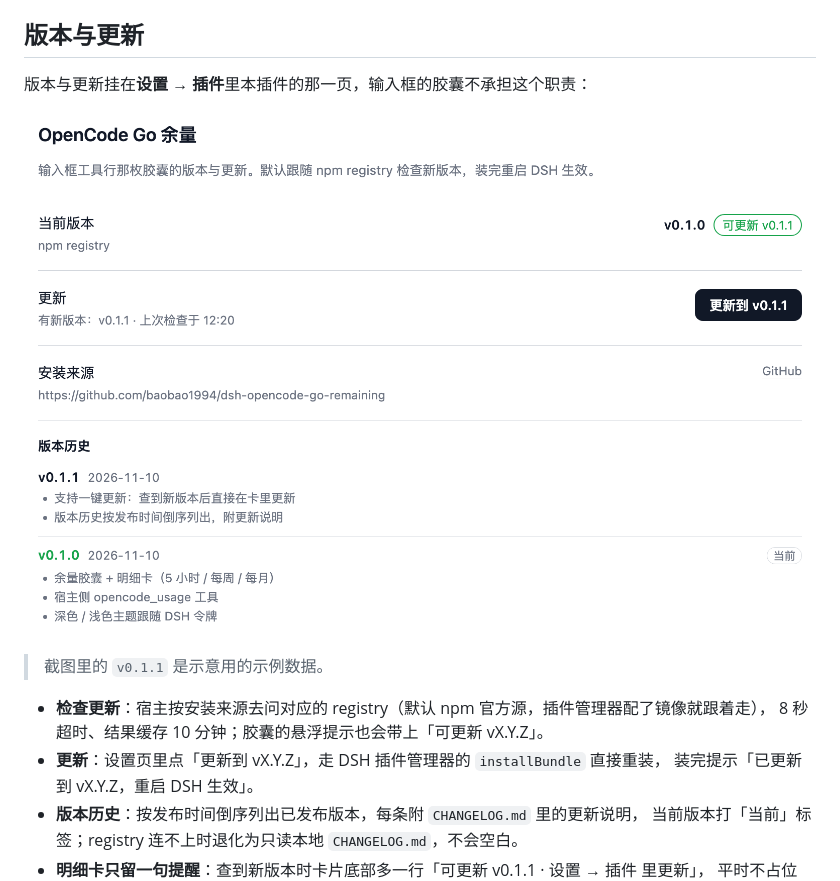
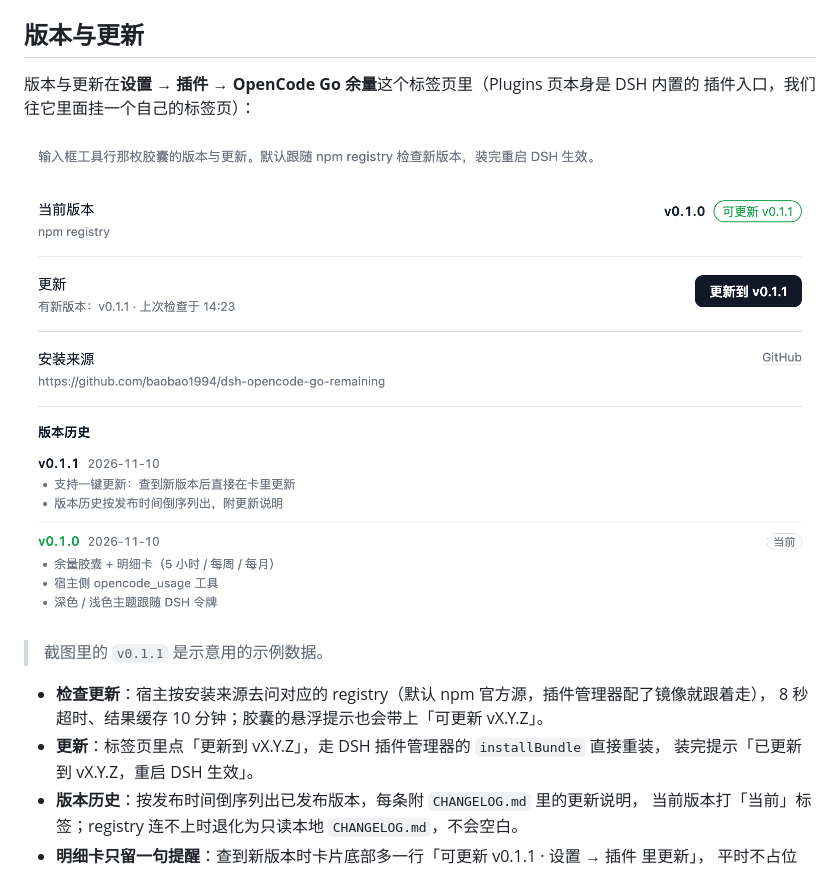
Before and after one commit to baobao1994/dsh-opencode-go-remaining, a Markdown page: README.md, the part around one of its changes. Drawn GitHub-style; pictures changed too: docs/img/settings.png (deleted), docs/img/tab.png (added).

Commit message:
fix: 版本页挂到设置→插件页的标签页，README 图标居中
- settings.section 改成 settings.plugins.tab，插件入口就在 Plugins 页里
- README 顶部图标改用 p align=center 居中

```diff
--- a/README.md
+++ b/README.md
@@ -27,15 +29,16 @@ OpenCode Go 余量插件（DSH / DeepSeek Harness Web UI）。
 
 ## 版本与更新
 
-版本与更新挂在**设置 → 插件**里本插件的那一页，输入框的胶囊不承担这个职责：
+版本与更新在**设置 → 插件 → OpenCode Go 余量**这个标签页里（Plugins 页本身是 DSH 内置的
+插件入口，我们往它里面挂一个自己的标签页）：
 
-![](https://raw.githubusercontent.com/baobao1994/dsh-opencode-go-remaining/main/docs/img/settings.png)
+![](https://raw.githubusercontent.com/baobao1994/dsh-opencode-go-remaining/main/docs/img/tab.png)
 
 > 截图里的 `v0.1.1` 是示意用的示例数据。
 
 - **检查更新**：宿主按安装来源去问对应的 registry（默认 npm 官方源，插件管理器配了镜像就跟着走），
   8 秒超时、结果缓存 10 分钟；胶囊的悬浮提示也会带上「可更新 vX.Y.Z」。
-- **更新**：设置页里点「更新到 vX.Y.Z」，走 DSH 插件管理器的 `installBundle` 直接重装，
+- **更新**：标签页里点「更新到 vX.Y.Z」，走 DSH 插件管理器的 `installBundle` 直接重装，
   装完提示「已更新到 vX.Y.Z，重启 DSH 生效」。
 - **版本历史**：按发布时间倒序列出已发布版本，每条附 `CHANGELOG.md` 里的更新说明，
   当前版本打「当前」标签；registry 连不上时退化为只读本地 `CHANGELOG.md`，不会空白。
```
Also changed, not shown: other parts of README.md (+3 -1 lines), CHANGELOG.md (+1 -1 lines), 1 other file.
